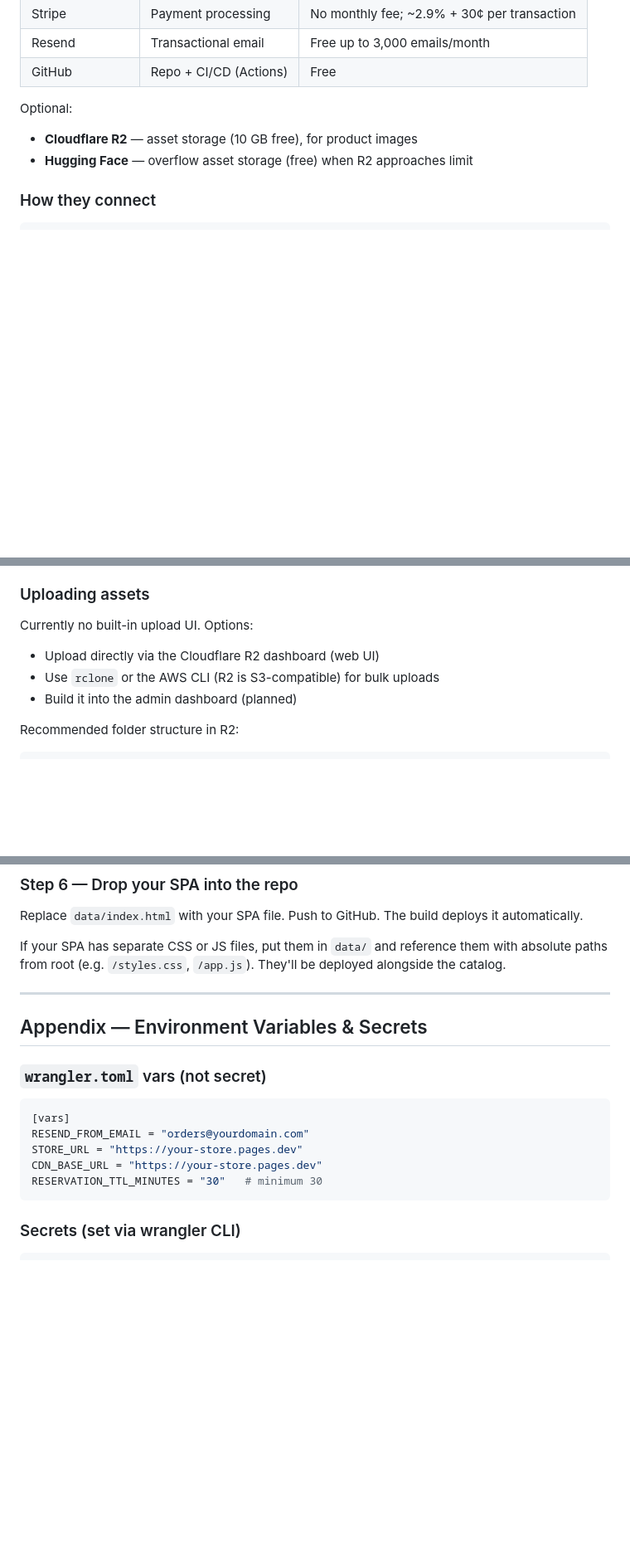
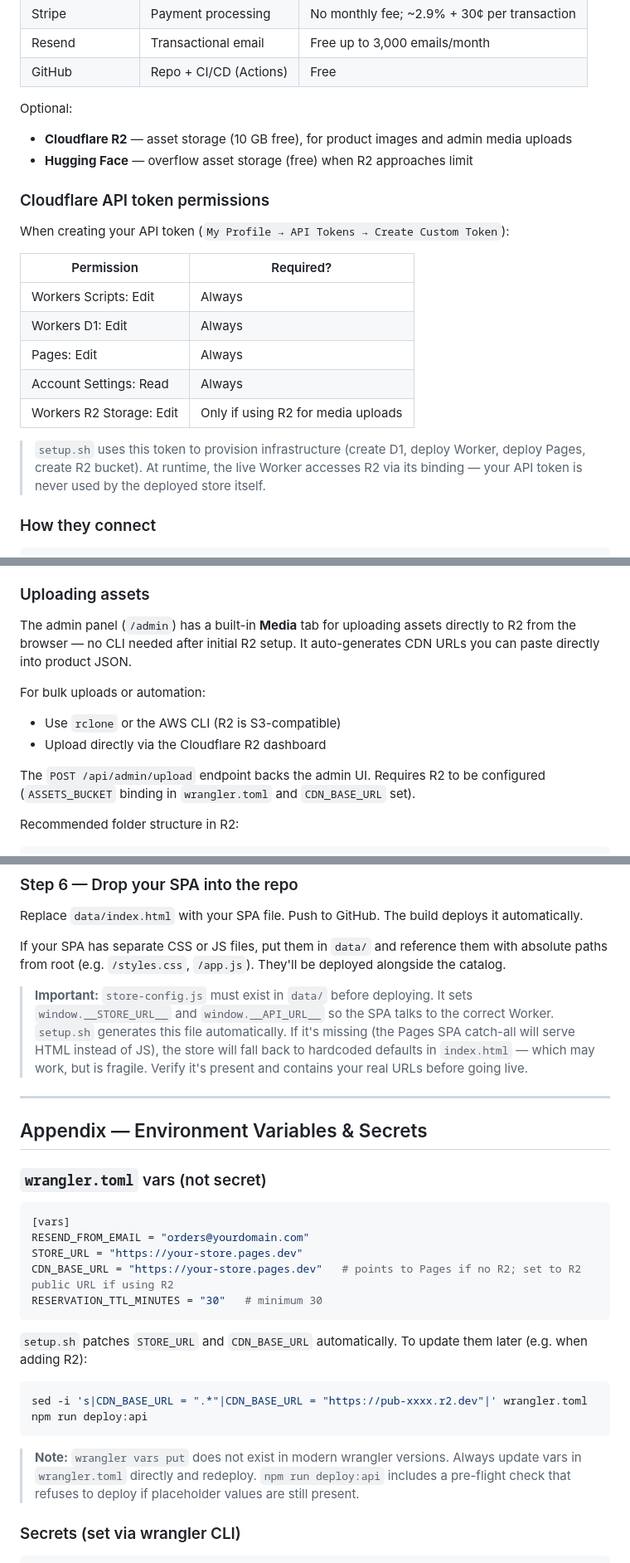
Before and after one commit to rrokutaro-3/pteris, a Markdown page: pteris-docs.md, 3 parts joined by grey strips. Shown at 83% size. Drawn GitHub-style; blank space fills up the shorter version.

````diff
--- a/pteris-docs.md
+++ b/pteris-docs.md
@@ -71,8 +71,22 @@ The D1 database (SQLite) is only touched by the Worker — never directly from t
 | GitHub | Repo + CI/CD (Actions) | Free |
 
 Optional:
-- **Cloudflare R2** — asset storage (10 GB free), for product images
+- **Cloudflare R2** — asset storage (10 GB free), for product images and admin media uploads
 - **Hugging Face** — overflow asset storage (free) when R2 approaches limit
+
+### Cloudflare API token permissions
+
+When creating your API token (`My Profile → API Tokens → Create Custom Token`):
+
+| Permission | Required? |
+|---|---|
+| Workers Scripts: Edit | Always |
+| Workers D1: Edit | Always |
+| Pages: Edit | Always |
+| Account Settings: Read | Always |
+| Workers R2 Storage: Edit | Only if using R2 for media uploads |
+
+> `setup.sh` uses this token to provision infrastructure (create D1, deploy Worker, deploy Pages, create R2 bucket). At runtime, the live Worker accesses R2 via its binding — your API token is never used by the deployed store itself.
 
 ### How they connect
 
@@ -1658,10 +1676,13 @@ After migration, the script writes `data/config/asset-migration.json` with a URL
 
 ### Uploading assets
 
-Currently no built-in upload UI. Options:
-- Upload directly via the Cloudflare R2 dashboard (web UI)
-- Use `rclone` or the AWS CLI (R2 is S3-compatible) for bulk uploads
-- Build it into the admin dashboard (planned)
+The admin panel (`/admin`) has a built-in **Media** tab for uploading assets directly to R2 from the browser — no CLI needed after initial R2 setup. It auto-generates CDN URLs you can paste directly into product JSON.
+
+For bulk uploads or automation:
+- Use `rclone` or the AWS CLI (R2 is S3-compatible)
+- Upload directly via the Cloudflare R2 dashboard
+
+The `POST /api/admin/upload` endpoint backs the admin UI. Requires R2 to be configured (`ASSETS_BUCKET` binding in `wrangler.toml` and `CDN_BASE_URL` set).
 
 Recommended folder structure in R2:
 ```
@@ -1853,6 +1874,8 @@ Replace `data/index.html` with your SPA file. Push to GitHub. The build deploys
 
 If your SPA has separate CSS or JS files, put them in `data/` and reference them with absolute paths from root (e.g. `/styles.css`, `/app.js`). They'll be deployed alongside the catalog.
 
+> **Important:** `store-config.js` must exist in `data/` before deploying. It sets `window.__STORE_URL__` and `window.__API_URL__` so the SPA talks to the correct Worker. `setup.sh` generates this file automatically. If it's missing (the Pages SPA catch-all will serve HTML instead of JS), the store will fall back to hardcoded defaults in `index.html` — which may work, but is fragile. Verify it's present and contains your real URLs before going live.
+
 ---
 
 ## Appendix — Environment Variables & Secrets
@@ -1863,9 +1886,18 @@ If your SPA has separate CSS or JS files, put them in `data/` and reference them
 [vars]
 RESEND_FROM_EMAIL = "orders@yourdomain.com"
 STORE_URL = "https://your-store.pages.dev"
-CDN_BASE_URL = "https://your-store.pages.dev"
+CDN_BASE_URL = "https://your-store.pages.dev"   # points to Pages if no R2; set to R2 public URL if using R2
 RESERVATION_TTL_MINUTES = "30"   # minimum 30
 ```
+
+`setup.sh` patches `STORE_URL` and `CDN_BASE_URL` automatically. To update them later (e.g. when adding R2):
+
+```bash
+sed -i 's|CDN_BASE_URL = ".*"|CDN_BASE_URL = "https://pub-xxxx.r2.dev"|' wrangler.toml
+npm run deploy:api
+```
+
+> **Note:** `wrangler vars put` does not exist in modern wrangler versions. Always update vars in `wrangler.toml` directly and redeploy. `npm run deploy:api` includes a pre-flight check that refuses to deploy if placeholder values are still present.
 
 ### Secrets (set via wrangler CLI)
 
````
Also changed, not shown: other parts of pteris-docs.md (+5 -1 lines).
